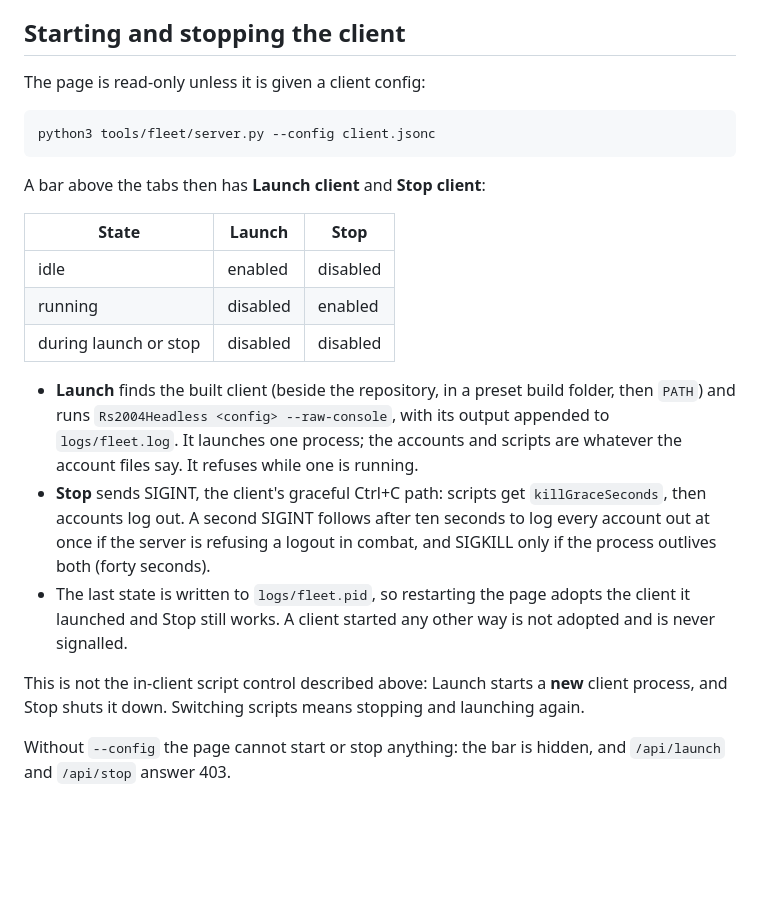
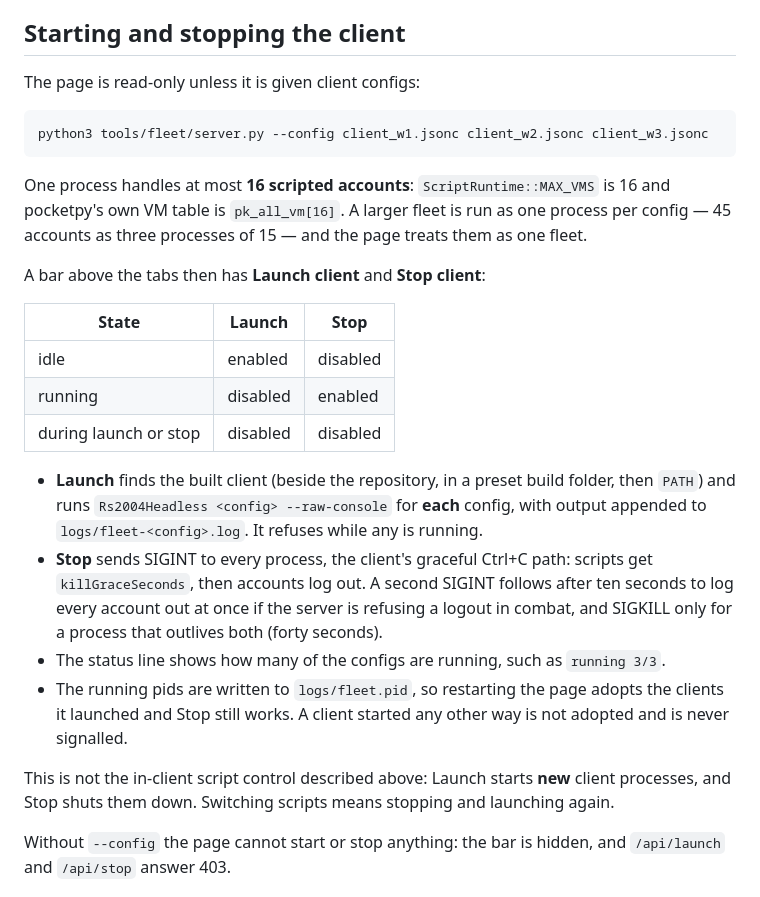
Before and after one commit to ineedbots/lc-headless, a Markdown page: docs/FleetTracking.md, the part around the change. GitHub-like rendering; blank space fills up the shorter version.

Commit message:
docs: explain the 16-account cap and one process per config
The client caps a process at 16 scripted accounts, and pocketpy's VM table is also 16,
so a larger fleet is several processes. Documents the multi-config launch and the
per-config logs.

````diff
--- a/docs/FleetTracking.md
+++ b/docs/FleetTracking.md
@@ -104,11 +104,15 @@ The page refreshes every ten seconds, shows how old each file is, and has a Refr
 
 ## Starting and stopping the client
 
-The page is read-only unless it is given a client config:
+The page is read-only unless it is given client configs:
 
 ```sh
-python3 tools/fleet/server.py --config client.jsonc
+python3 tools/fleet/server.py --config client_w1.jsonc client_w2.jsonc client_w3.jsonc
 ```
+
+One process handles at most **16 scripted accounts**: `ScriptRuntime::MAX_VMS` is 16 and pocketpy's own
+VM table is `pk_all_vm[16]`. A larger fleet is run as one process per config — 45 accounts as three
+processes of 15 — and the page treats them as one fleet.
 
 A bar above the tabs then has **Launch client** and **Stop client**:
 
@@ -119,16 +123,17 @@ A bar above the tabs then has **Launch client** and **Stop client**:
 | during launch or stop | disabled | disabled |
 
 - **Launch** finds the built client (beside the repository, in a preset build folder, then `PATH`) and runs
-  `Rs2004Headless <config> --raw-console`, with its output appended to `logs/fleet.log`. It launches one
-  process; the accounts and scripts are whatever the account files say. It refuses while one is running.
-- **Stop** sends SIGINT, the client's graceful Ctrl+C path: scripts get `killGraceSeconds`, then accounts log
-  out. A second SIGINT follows after ten seconds to log every account out at once if the server is refusing
-  a logout in combat, and SIGKILL only if the process outlives both (forty seconds).
-- The last state is written to `logs/fleet.pid`, so restarting the page adopts the client it launched and
+  `Rs2004Headless <config> --raw-console` for **each** config, with output appended to
+  `logs/fleet-<config>.log`. It refuses while any is running.
+- **Stop** sends SIGINT to every process, the client's graceful Ctrl+C path: scripts get `killGraceSeconds`,
+  then accounts log out. A second SIGINT follows after ten seconds to log every account out at once if the
+  server is refusing a logout in combat, and SIGKILL only for a process that outlives both (forty seconds).
+- The status line shows how many of the configs are running, such as `running 3/3`.
+- The running pids are written to `logs/fleet.pid`, so restarting the page adopts the clients it launched and
   Stop still works. A client started any other way is not adopted and is never signalled.
 
-This is not the in-client script control described above: Launch starts a **new** client process, and Stop
-shuts it down. Switching scripts means stopping and launching again.
+This is not the in-client script control described above: Launch starts **new** client processes, and Stop
+shuts them down. Switching scripts means stopping and launching again.
 
 Without `--config` the page cannot start or stop anything: the bar is hidden, and `/api/launch` and
 `/api/stop` answer 403.
````
